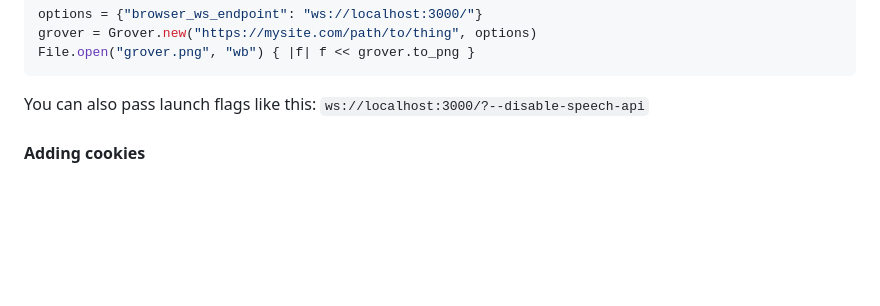
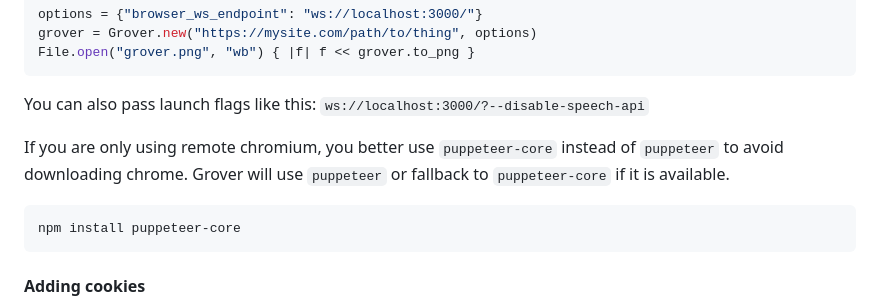
Before and after one commit to Studiosity/grover, a Markdown page: README.md, the part around the change. GitHub-like rendering; blank space fills up the shorter version.

````diff
--- a/README.md
+++ b/README.md
@@ -193,6 +193,12 @@ File.open("grover.png", "wb") { |f| f << grover.to_png }
 ```
 
 You can also pass launch flags like this: `ws://localhost:3000/?--disable-speech-api`
+
+If you are only using remote chromium, you better use `puppeteer-core` instead of `puppeteer` to avoid downloading chrome.
+Grover will use `puppeteer` or fallback to `puppeteer-core` if it is available.
+```sh
+npm install puppeteer-core
+```
 
 #### Adding cookies
 To set request cookies when requesting a URL, pass an array of hashes as such
````
